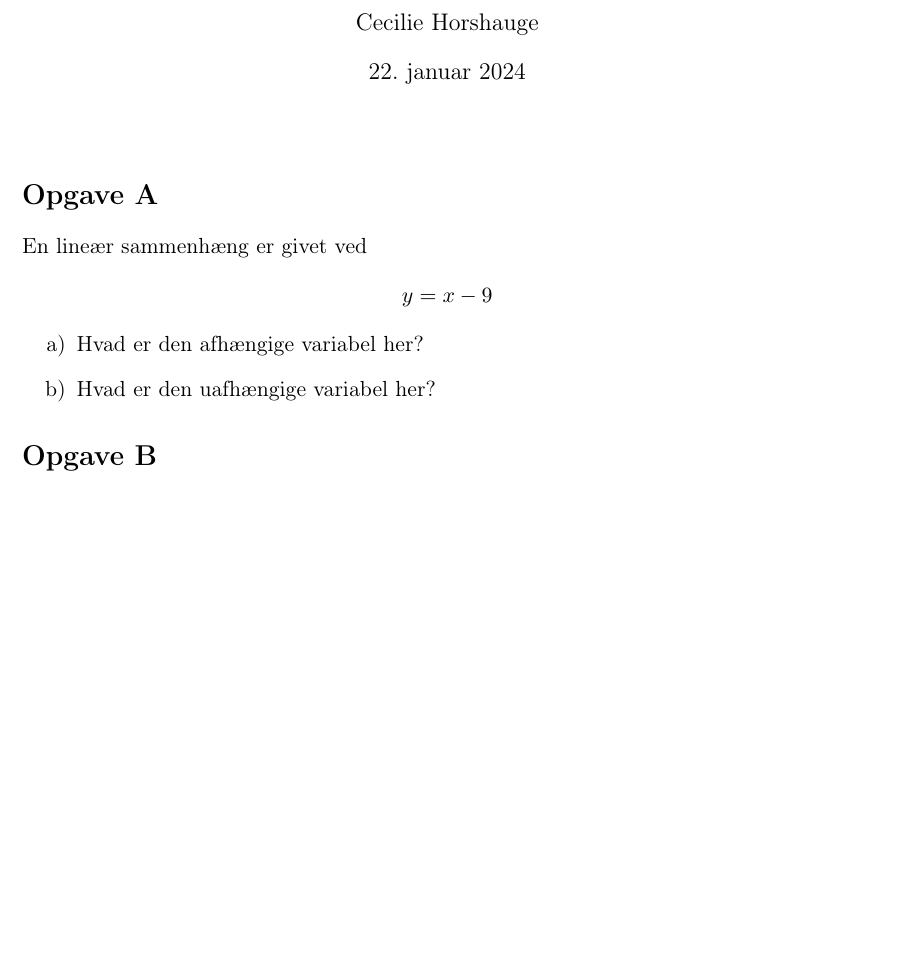
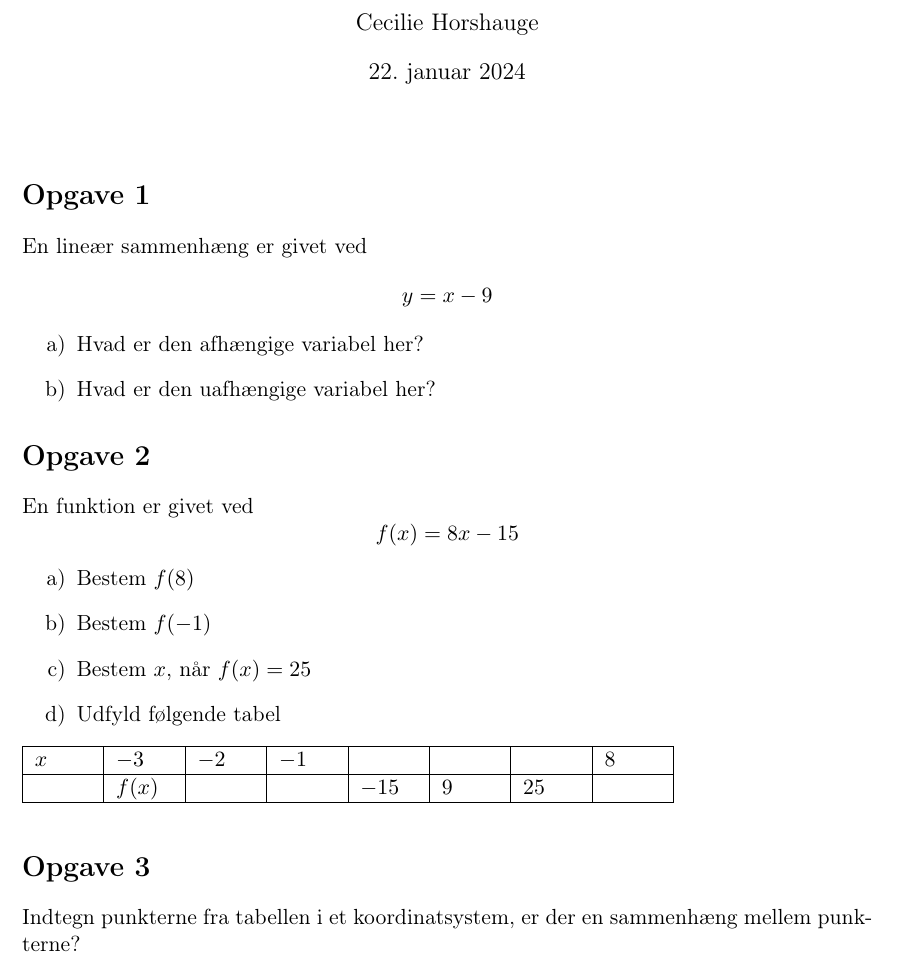
Before and after one commit to CecilieHorshauge/opgaver-om-funktioner, a LaTeX document (main.tex): part of the page, cut so that both start at the same text, the shorter picture padded with empty space. Compiled offline with pdfLaTeX.

Commit message:
Opgave B + C

```diff
--- a/main.tex
+++ b/main.tex
@@ -14,6 +14,7 @@
 \usepackage{multicol}
 \usepackage{xcolor}
 \usepackage{wrapfig}
+\usepackage{array} %skema
 
 \usepackage{enumerate}
 \usepackage[shortlabels]{enumitem}
@@ -43,7 +44,7 @@
 % Intro til opgaven
 \noindent
 
-\section*{Opgave A}
+\section*{Opgave 1}
 En lineær sammenhæng er givet ved
 \[y=x-9\]
 \begin{enumerate}[label=\alph*)]
@@ -51,6 +52,22 @@ En lineær sammenhæng er givet ved
     \item Hvad er den uafhængige variabel her?
 \end{enumerate}
 
-\section*{Opgave B}
-
+\section*{Opgave 2}
+En funktion er givet ved
+\[f(x)=8x-15\]
+\begin{enumerate}[label=\alph*)]
+    \item Bestem \(f(8)\)
+    \item Bestem \(f(-1)\)
+    \item Bestem \(x\), når \(f(x)=25\)
+    \item Udfyld følgende tabel
+\end{enumerate}
+\begin{tabular}{ | m{1 cm} | m{1 cm}| m{1 cm} | m{1 cm} | m{1 cm}| m{1 cm}| m{1 cm}| m{1 cm}| m{1 cm}| }
+    \hline
+    \(x\) & \(-3\) & \(-2\) & \(-1\) & &  & & \(8\)\\
+    \hline
+    &\(f(x)\) & & &\(-15\)& \(9\)& \(25\)&\\
+    \hline
+  \end{tabular}\\
+\section*{Opgave 3}
+Indtegn punkterne fra tabellen i et koordinatsystem, er der en sammenhæng mellem punkterne?
 \end{document}
```
Also changed, not shown: main.pdf, 4 other files.
